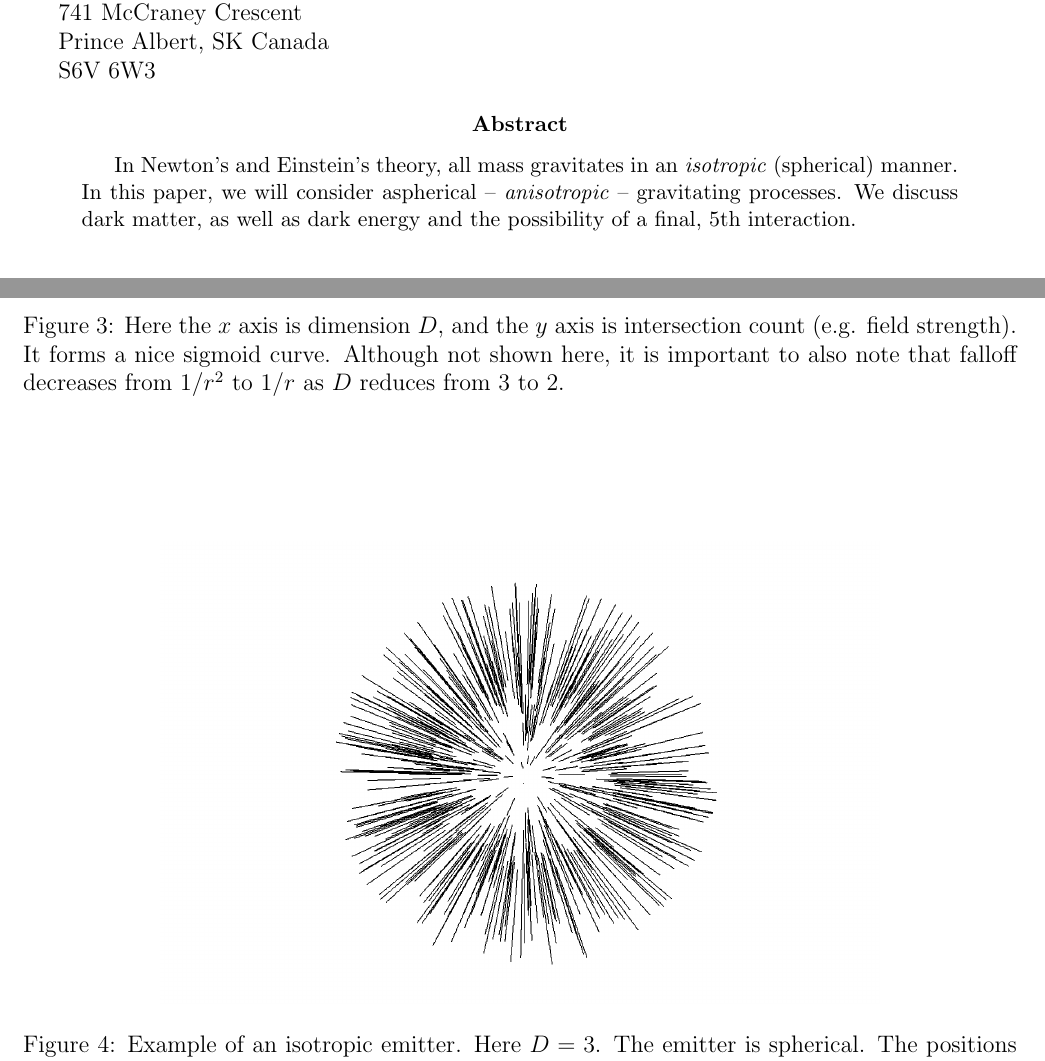
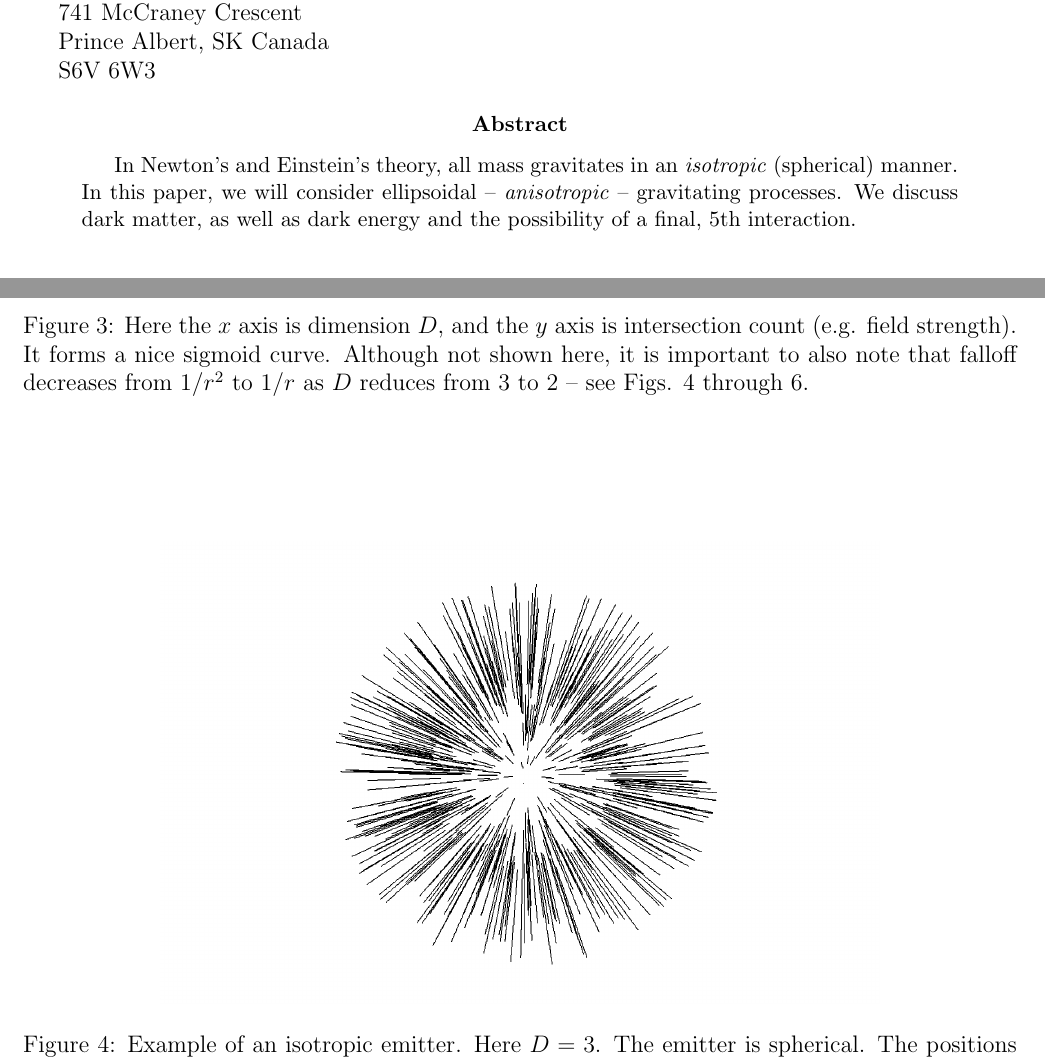
Before and after one commit to sjhalayka/papers, a LaTeX paper (review/bezier_escape.tex): two parts of pages 1 and 5 of 6, joined at a grey line, cut so that both start at the same text. Compiled offline with pdfLaTeX.

Commit message:
Add files via upload

```diff
--- a/review/bezier_escape.tex
+++ b/review/bezier_escape.tex
@@ -46,7 +46,7 @@ S6V 6W3
 
 \begin{abstract}
 In Newton's and Einstein's theory, all mass gravitates in an {\textit{isotropic}} (spherical) manner.
-In this paper, we will consider aspherical -- {\textit{anisotropic}} -- gravitating processes.
+In this paper, we will consider ellipsoidal -- {\textit{anisotropic}} -- gravitating processes.
 We discuss dark matter, as well as dark energy and the possibility of a final, $5$th interaction.
 \end{abstract}
 
@@ -221,15 +221,13 @@ Here the $x$ axis is the distance from the Galactic centre $r$, and the $y$ axis
   \caption{
 Here the $x$ axis is dimension $D$, and the $y$ axis is intersection count (e.g. field strength).
 It forms a nice sigmoid curve.
-Although not shown here, it is important to also note that falloff decreases from $1/r^2$ to $1/r$ as $D$ reduces from $3$ to $2$.
+Although not shown here, it is important to also note that falloff decreases from $1/r^2$ to $1/r$ as $D$ reduces from $3$ to $2$ -- see Figs. 4 through 6.
 }
 \end{figure}
 
 
 
 
-
-\pagebreak
 
 
 
```
Also changed, not shown: review/bezier_escape.pdf.
